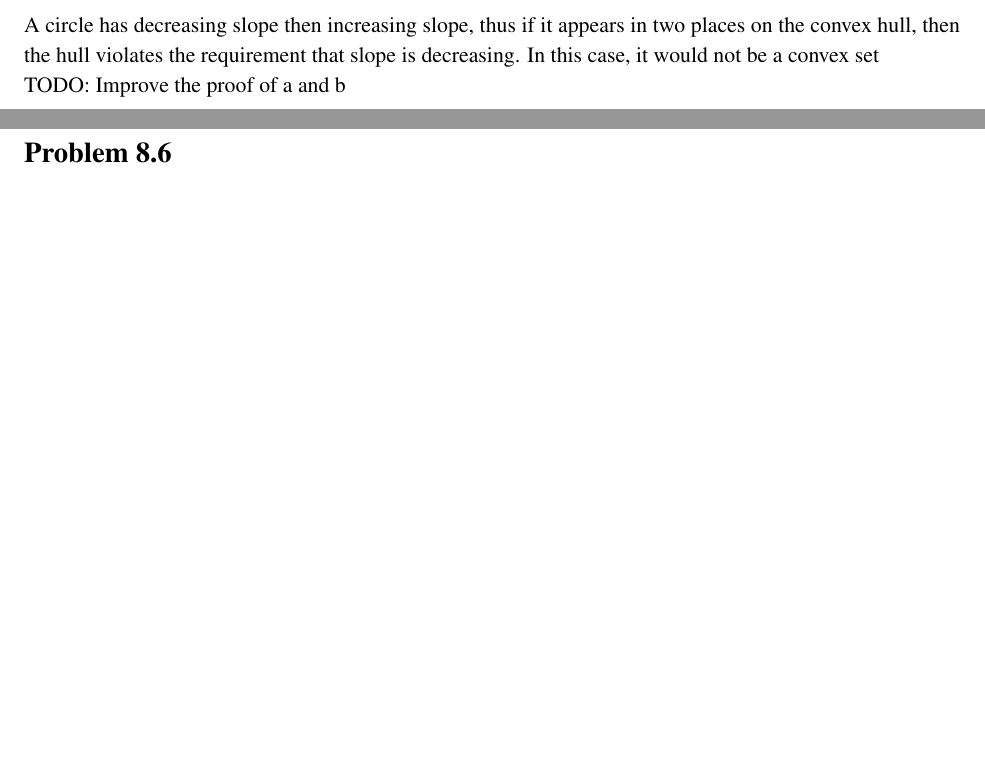
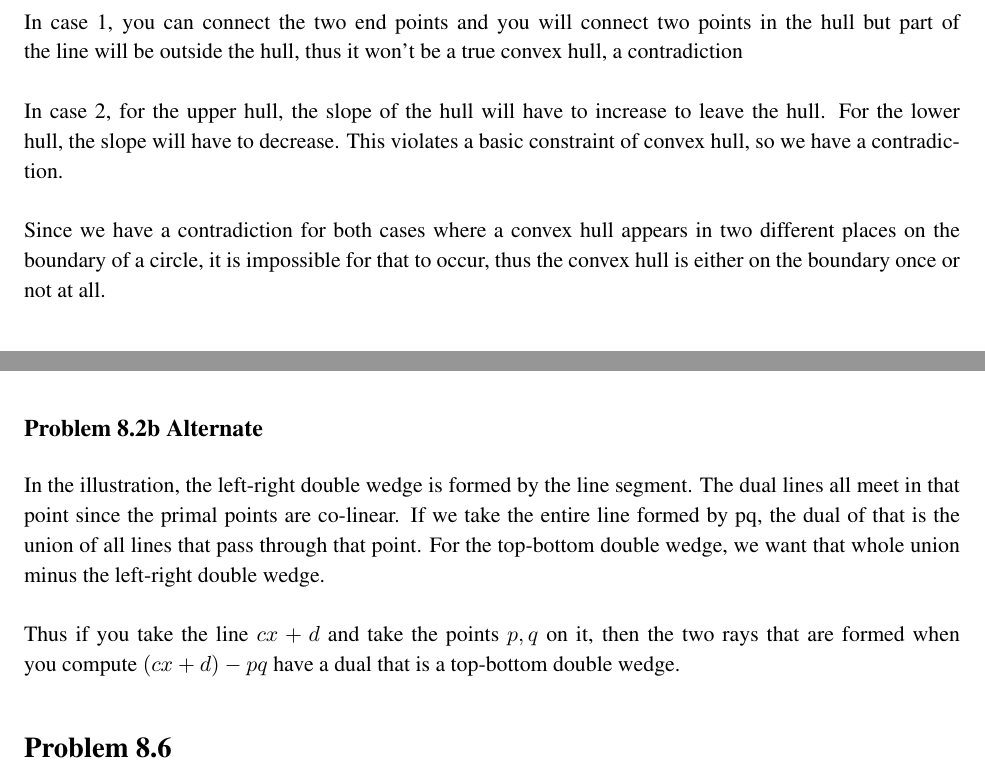
Before and after one commit to zackattacknyu/CS266_HW, a LaTeX problem sheet (Homework1/CS266_hw1solution.tex): two parts of pages 2 and 5 of 5 before the commit and two parts of pages 3 and 5 of 5 after it, joined at a grey line, cut at the place of the change, the shorter picture padded with empty space. Compiled offline with pdfLaTeX.

Commit message:
made progress on 266 hw

```diff
--- a/Homework1/CS266_hw1solution.tex
+++ b/Homework1/CS266_hw1solution.tex
@@ -71,5 +71,3 @@ A circle is just a k-gon where $k=\infty$ thus the above holds for a circle.
 
 \subsection*{Problem 1.10b}
 
-
-A circle has decreasing slope then increasing slope, thus if it appears in two places on the convex hull, then the hull violates the requirement that slope is decreasing. In this case, it would not be a convex set
@@ -76,5 +77,9 @@ A circle has decreasing slope then increasing slope, thus if it appears in two p
 \\
-TODO: Improve the proof of a and b
+In case 1, you can connect the two end points and you will connect two points in the hull but part of the line will be outside the hull, thus it won't be a true convex hull, a contradiction\\
+\\
+In case 2, for the upper hull, the slope of the hull will have to increase to leave the hull. For the lower hull, the slope will have to decrease. This violates a basic constraint of convex hull, so we have a contradiction. \\
+\\
+Since we have a contradiction for both cases where a convex hull appears in two different places on the boundary of a circle, it is impossible for that to occur, thus the convex hull is either on the boundary once or not at all.
 
 \subsection*{Problem 1.10c}
 
@@ -126,6 +137,12 @@ Thus the following line segments have duals that are top-bottom double wedges:
 - Line segments where both x-coordinates are positive and the slope is positive
 - Line segments where both x-coordinates are negative and the slope is negative
 
+\subsection*{Problem 8.2b Alternate}
+
+In the illustration, the left-right double wedge is formed by the line segment. The dual lines all meet in that point since the primal points are co-linear. If we take the entire line formed by pq, the dual of that is the union of all lines that pass through that point. For the top-bottom double wedge, we want that whole union minus the left-right double wedge. \\
+\\
+Thus if you take the line $cx + d$ and take the points $p,q$ on it, then the two rays that are formed when you compute $(cx+d)-pq$ have a dual that is a top-bottom double wedge.
+
 \section*{Problem 8.6}
 
 The duality transform is incidence-preserving thus the dual of the problem is whether any of the m points in the dual of L lie on any of the n lines in the dual of S.
```
Also changed, not shown: Homework1/CS266_hw1solution.pdf, Homework1/CS266_hw1solution.tex (13 more changed lines).
